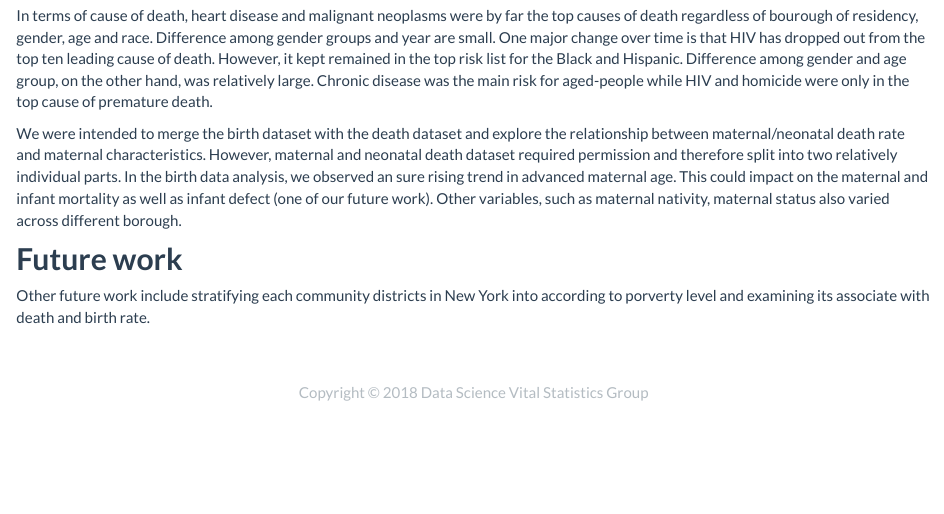
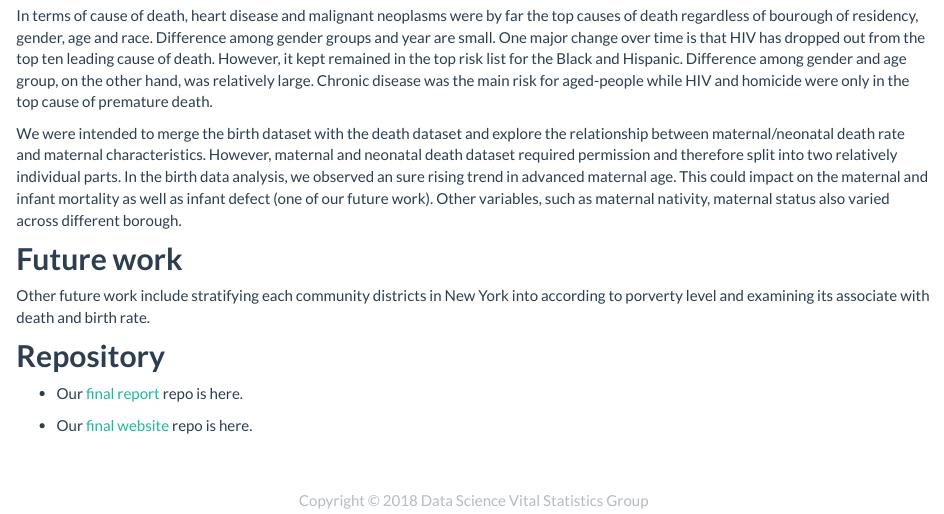
Before and after one commit to XueYang29/p8105_Finalproject_website, an R Markdown document (index.Rmd): the page in a window 1100 px wide, from 1020 px down. Rendered offline with R 4.5, knitr and Pandoc, with nearby package versions.

Commit message:
add repo link

```diff
--- a/index.Rmd
+++ b/index.Rmd
@@ -63,3 +63,10 @@ We were intended to merge the birth dataset with the death dataset and explore t
 ## **Future work**
 
 Other future work include stratifying each community districts in New York into according to porverty level and examining its associate with death and birth rate.
+
+
+## **Repository**
+
+* Our [final report](https://github.com/yuezhaocolumbia/p8105_final_vital_statistics) repo is here.
+
+* Our [final website](https://github.com/XueYang29/p8105_Finalproject_website) repo is here.
```
Also changed, not shown: birth_dashboard_template.html, index.html.
